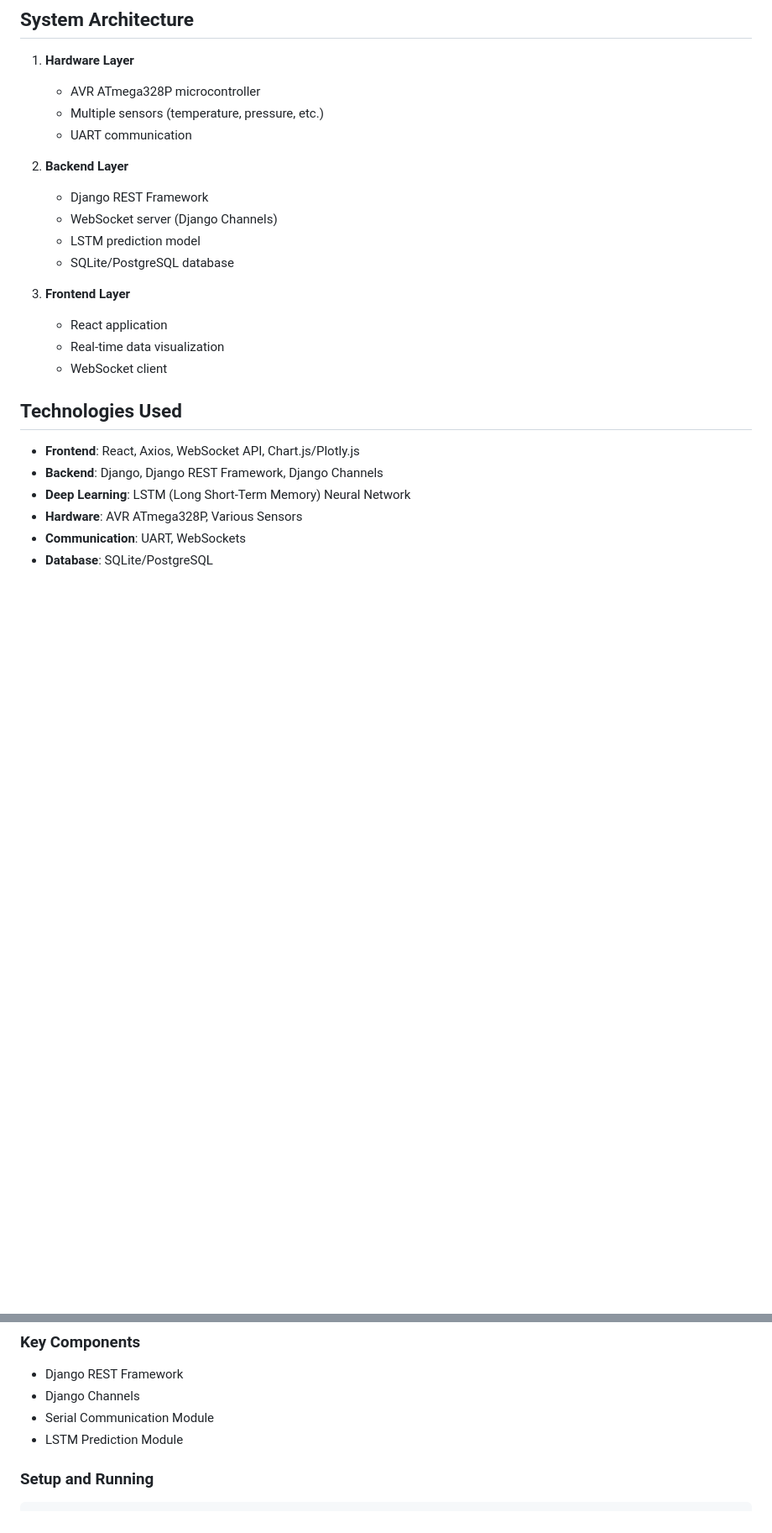
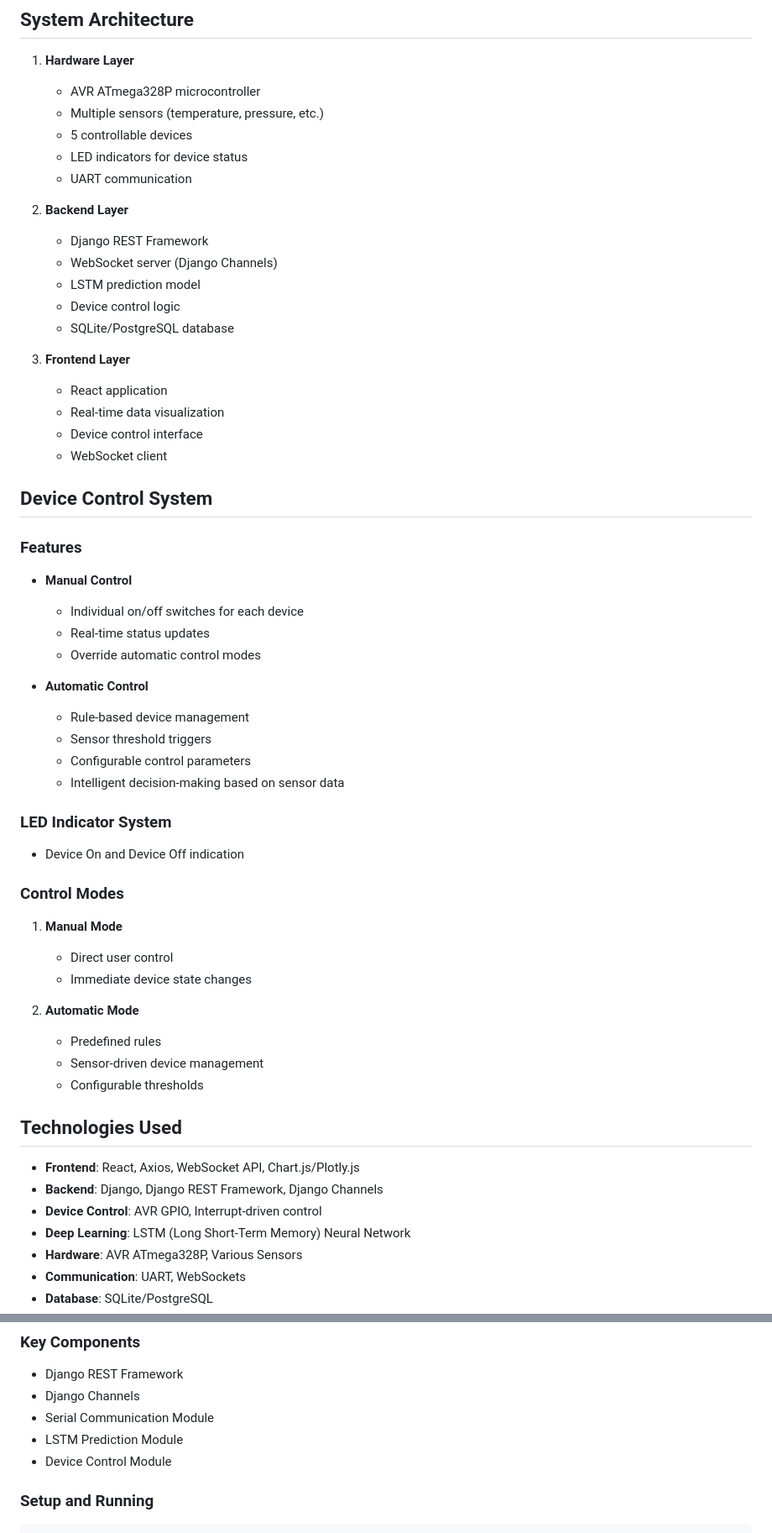
Before and after one commit to NipunaMuhandiram/Data-Acquisition-System-With-Deep-Learning-Predictions, a Markdown page: README.md, 2 parts joined by grey strips. Shown at 84% size. GitHub-like rendering; blank space fills up the shorter version.

````diff
--- a/README.md
+++ b/README.md
@@ -66,23 +75,55 @@ This project integrates sensor data collection, real-time monitoring, and advanc
 1. **Hardware Layer**
    - AVR ATmega328P microcontroller
    - Multiple sensors (temperature, pressure, etc.)
+   - 5 controllable devices
+   - LED indicators for device status
    - UART communication
 
 2. **Backend Layer**
    - Django REST Framework
    - WebSocket server (Django Channels)
    - LSTM prediction model
+   - Device control logic
    - SQLite/PostgreSQL database
 
 3. **Frontend Layer**
    - React application
    - Real-time data visualization
+   - Device control interface
    - WebSocket client
+
+## Device Control System
+
+### Features
+- **Manual Control**
+  - Individual on/off switches for each device
+  - Real-time status updates
+  - Override automatic control modes
+
+- **Automatic Control**
+  - Rule-based device management
+  - Sensor threshold triggers
+  - Configurable control parameters
+  - Intelligent decision-making based on sensor data
+
+### LED Indicator System
+- Device On and Device Off indication
+
+### Control Modes
+1. **Manual Mode**
+   - Direct user control
+   - Immediate device state changes
+
+2. **Automatic Mode**
+   - Predefined rules
+   - Sensor-driven device management
+   - Configurable thresholds
 
 ## Technologies Used
 
 - **Frontend**: React, Axios, WebSocket API, Chart.js/Plotly.js
 - **Backend**: Django, Django REST Framework, Django Channels
+- **Device Control**: AVR GPIO, Interrupt-driven control
 - **Deep Learning**: LSTM (Long Short-Term Memory) Neural Network
 - **Hardware**: AVR ATmega328P, Various Sensors
 - **Communication**: UART, WebSockets
@@ -109,6 +150,7 @@ npm start
 - Django Channels
 - Serial Communication Module
 - LSTM Prediction Module
+- Device Control Module
 
 ### Setup and Running
 ```bash
````
Also changed, not shown: other parts of README.md (+87 -6 lines).
